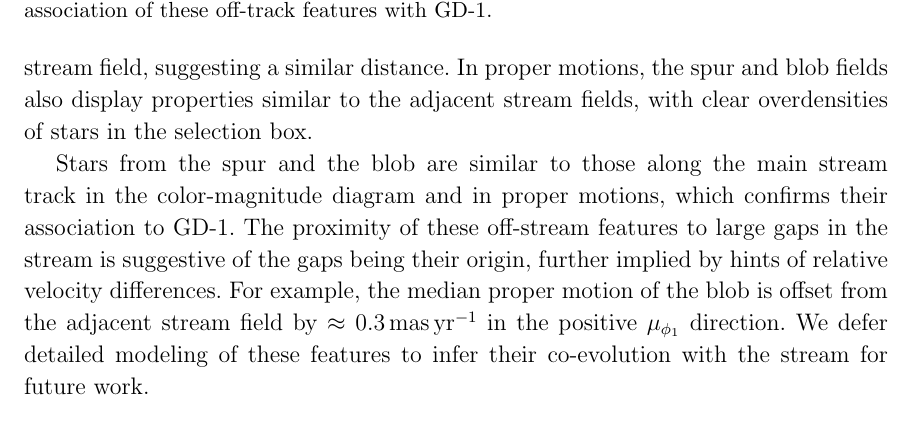
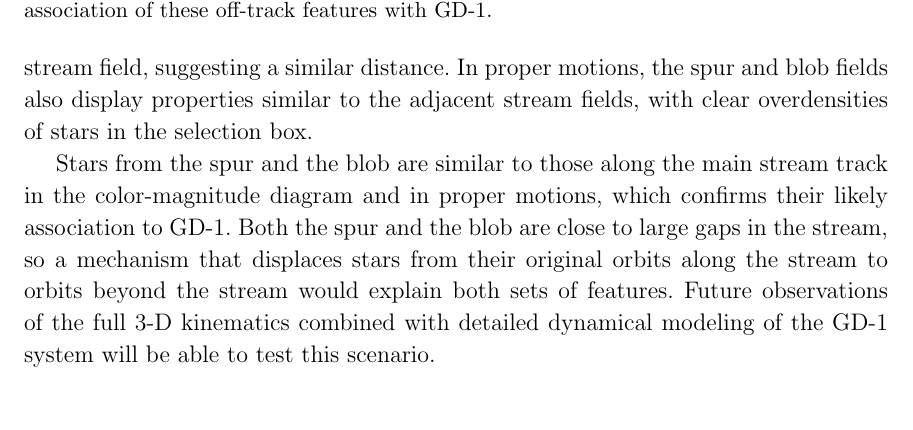
Before and after one commit to adrn/GD1-DR2, a LaTeX paper (paper/gd1.tex): part of page 8 of 11, cut so that both start at the same text. Compiled offline with pdfLaTeX.

Commit message:
response: spur-gap association

```diff
--- a/paper/gd1.tex
+++ b/paper/gd1.tex
@@ -550,10 +550,13 @@ The control fields have some stars in both the CMD and proper-motion selection b
 CMDs of the spur and blob fields have more stars in the selection box than their respective control fields, and the distribution within the box is qualitatively similar to that of the corresponding stream field, suggesting a similar distance.
 In proper motions, the spur and blob fields also display properties similar to the adjacent stream fields, with clear overdensities of stars in the selection box.
 
-Stars from the spur and the blob are similar to those along the main stream track in the color-magnitude diagram and in proper motions, which confirms their association to GD-1.
-The proximity of these off-stream features to large gaps in the stream is suggestive of the gaps being their origin, further implied by hints of relative velocity differences.
-For example, the median proper motion of the blob is offset from the adjacent stream field by $\approx0.3$\,mas\,yr$^{-1}$ in the positive $\mu_{\phi_1}$ direction.
-We defer detailed modeling of these features to infer their co-evolution with the stream for future work.
+Stars from the spur and the blob are similar to those along the main stream track in the color-magnitude diagram and in proper motions, which confirms their likely association to GD-1.
+Both the spur and the blob are close to large gaps in the stream, so a mechanism that displaces stars from their original orbits along the stream to orbits beyond the stream would explain both sets of features.
+Future observations of the full 3-D kinematics combined with detailed dynamical modeling of the GD-1 system will be able to test this scenario.
+
+% The proximity of these off-stream features to large gaps in the stream is suggestive of the gaps being their origin, further implied by hints of relative velocity differences.
+% For example, the median proper motion of the blob is offset from the adjacent stream field by $\approx0.3$\,mas\,yr$^{-1}$ in the positive $\mu_{\phi_1}$ direction.
+% We defer detailed modeling of these features to infer their co-evolution with the stream for future work.
 
 
 \section{Discussion}
```
Also changed, not shown: paper/submit-aas/referee-response.txt (+4 -2 lines).
